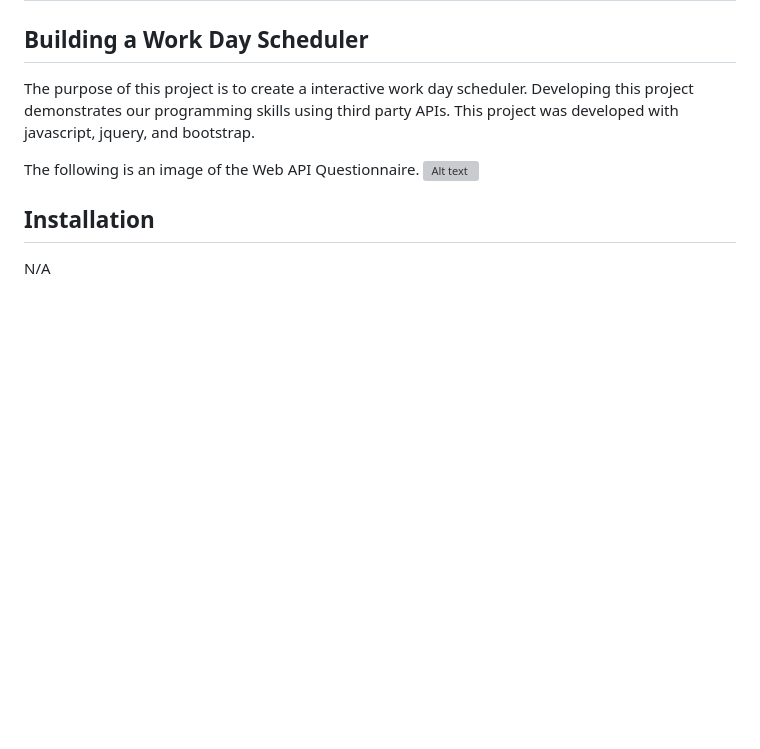
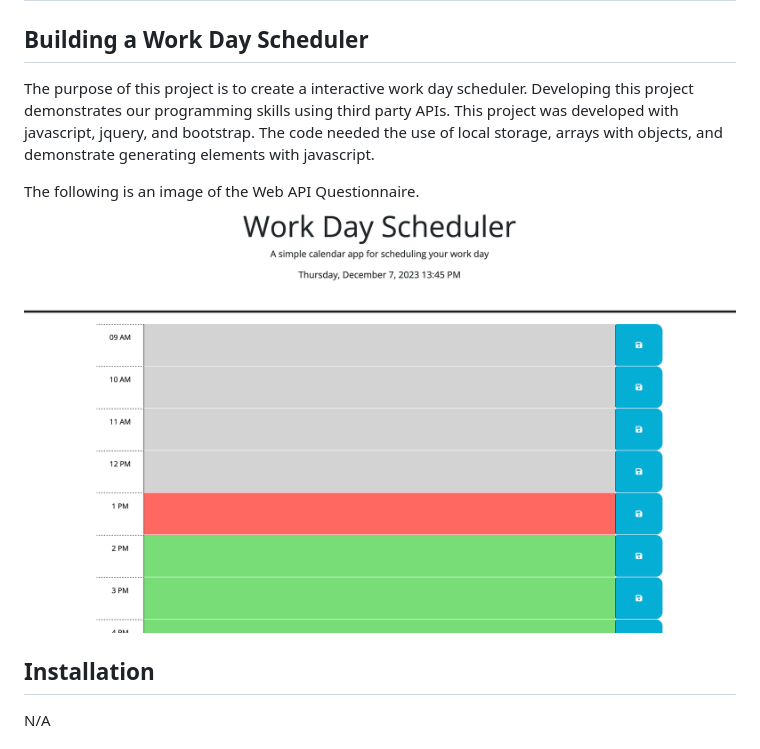
Before and after one commit to gah-mewbittik/Wok-Day-Scheduler, a Markdown page: README.md, the part around the change. GitHub-like rendering; pictures changed too: assets/images/Work-Day-Scheduler.png (added); blank space fills up the shorter version; grey boxes are pictures that could not be loaded.

```diff
--- a/README.md
+++ b/README.md
@@ -3,10 +3,10 @@
 ## Building a Work Day Scheduler
 
 The purpose of this project is to create a interactive work day scheduler. Developing this project demonstrates our programming skills using third party APIs.
-This project was developed with javascript, jquery, and bootstrap.
+This project was developed with javascript, jquery, and bootstrap. The code needed the use of local storage, arrays with objects, and demonstrate generating elements with javascript.
 
 The following is an image of the Web API Questionnaire.
-![Alt text](./assets/images/Web-APIS-Questionnaire.png)
+![Alt text](./assets/images/Work-Day-Scheduler.png)
 
 
 
```
Also changed, not shown: assets/images/README.md (deleted, +0 -99 lines), assets/images/05-third-party-apis-homework-demo.gif (deleted), 2 other files.
